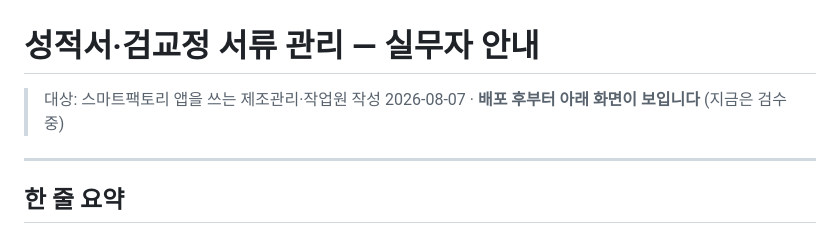
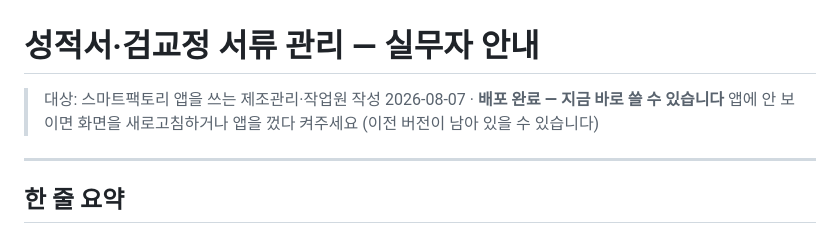
Before and after one commit to doganzi/maytutu-smartfactory, a Markdown page: docs/실무자_안내_서류관리.md, the part around the change. Drawn GitHub-style.

Commit message:
docs: 실무자 안내 — 배포 완료 문구로 교체

```diff
--- a/docs/실무자_안내_서류관리.md
+++ b/docs/실무자_안내_서류관리.md
@@ -1,7 +1,8 @@
 # 성적서·검교정 서류 관리 — 실무자 안내
 
 > 대상: 스마트팩토리 앱을 쓰는 제조관리·작업원
-> 작성 2026-08-07 · **배포 후부터 아래 화면이 보입니다** (지금은 검수 중)
+> 작성 2026-08-07 · **배포 완료 — 지금 바로 쓸 수 있습니다**
+> 앱에 안 보이면 화면을 새로고침하거나 앱을 껐다 켜주세요 (이전 버전이 남아 있을 수 있습니다)
 
 ---
 
```
